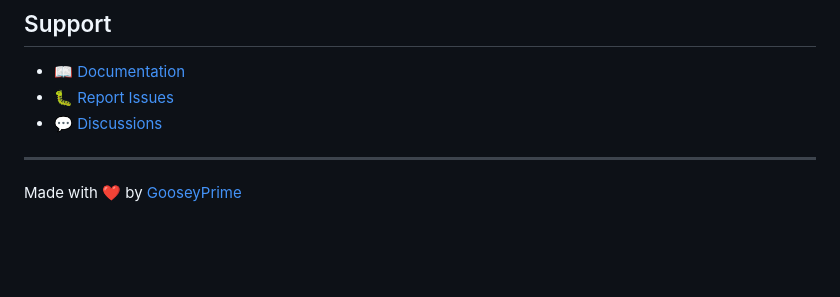
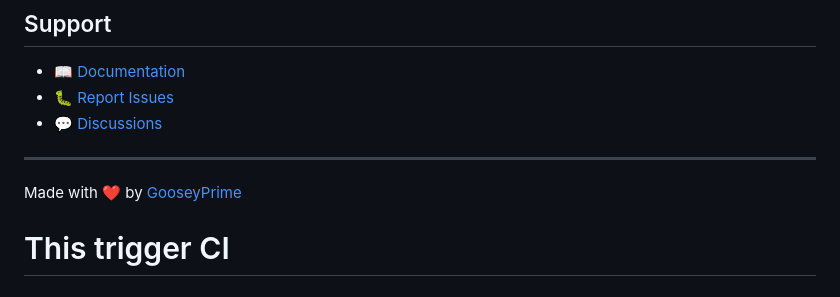
Before and after one commit to GooseyPrime/OMFG, a Markdown page: README.md, the part around the change. GitHub-like rendering; blank space fills up the shorter version.

```diff
--- a/README.md
+++ b/README.md
@@ -196,3 +196,4 @@ MIT License - see the [LICENSE](LICENSE) file for details.
 ---
 
 Made with ❤️ by [GooseyPrime](https://github.com/GooseyPrime)
+# This trigger CI
```
